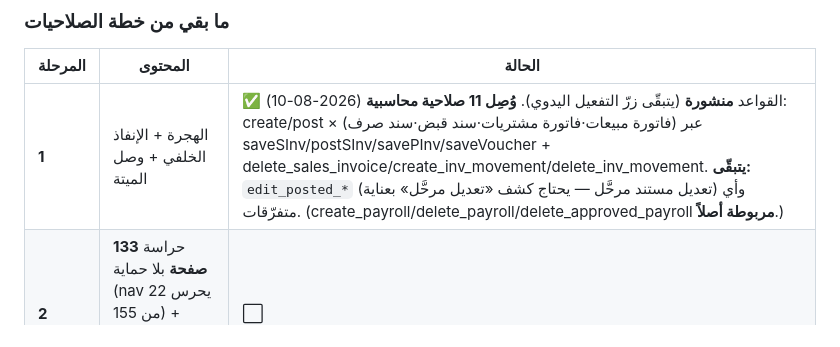
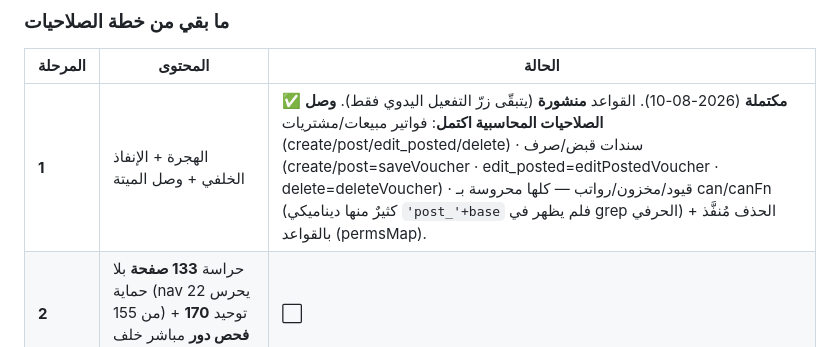
Before and after one commit to owissaber83/employees, a Markdown page: HANDOFF.md, the part around the change. Rendered like a GitHub page.

Commit message:
توثيق: المرحلة 1 من الصلاحيات مكتملة (وصل كل الصلاحيات المحاسبية)
Co-Authored-By: Claude Opus 4.8 <noreply@anthropic.com>

```diff
--- a/HANDOFF.md
+++ b/HANDOFF.md
@@ -176,7 +176,7 @@ const netAmount = totalAfterVAT - retentionAmount - advanceAmount - otherDeducti
 ### ما بقي من خطة الصلاحيات
 | المرحلة | المحتوى | الحالة |
 |---|---|---|
-| **1** | الهجرة + الإنفاذ الخلفي + وصل الميتة | ✅ القواعد **منشورة** (يتبقّى زرّ التفعيل اليدوي). **وُصِل 11 صلاحية محاسبية** (2026-08-10): create/post × (فاتورة مبيعات·فاتورة مشتريات·سند قبض·سند صرف) عبر saveSInv/postSInv/savePInv/saveVoucher + delete_sales_invoice/create_inv_movement/delete_inv_movement. **يتبقّى:** `edit_posted_*` (تعديل مستند مرحَّل — يحتاج كشف «تعديل مرحَّل» بعناية) وأي متفرّقات. (create_payroll/delete_payroll/delete_approved_payroll **مربوطة أصلاً**.) |
+| **1** | الهجرة + الإنفاذ الخلفي + وصل الميتة | ✅ **مكتملة** (2026-08-10). القواعد **منشورة** (يتبقّى زرّ التفعيل اليدوي فقط). **وصل الصلاحيات المحاسبية اكتمل**: فواتير مبيعات/مشتريات (create/post/edit_posted/delete) · سندات قبض/صرف (create/post=saveVoucher · edit_posted=editPostedVoucher · delete=deleteVoucher) · قيود/مخزون/رواتب — كلها محروسة بـ can/canFn (كثيرٌ منها ديناميكي `'post_'+base` فلم يظهر في grep الحرفي) + الحذف مُنفَّذ بالقواعد (permsMap). |
 | **2** | حراسة **133 صفحة** بلا حماية (nav يحرس 22 من 155) + توحيد **170 فحص دور** مباشر خلف `can()` | ⬜ |
 | **3** | صفحة صلاحيات كاملة بدل الـ popup (بحث · تحديد جماعي · ملخّص · سجل تدقيق) | ⬜ |
 | **4** | الاختبارات الأمنية للسيناريوهات A–E التي حدّدها المستخدم | ⬜ |
```
